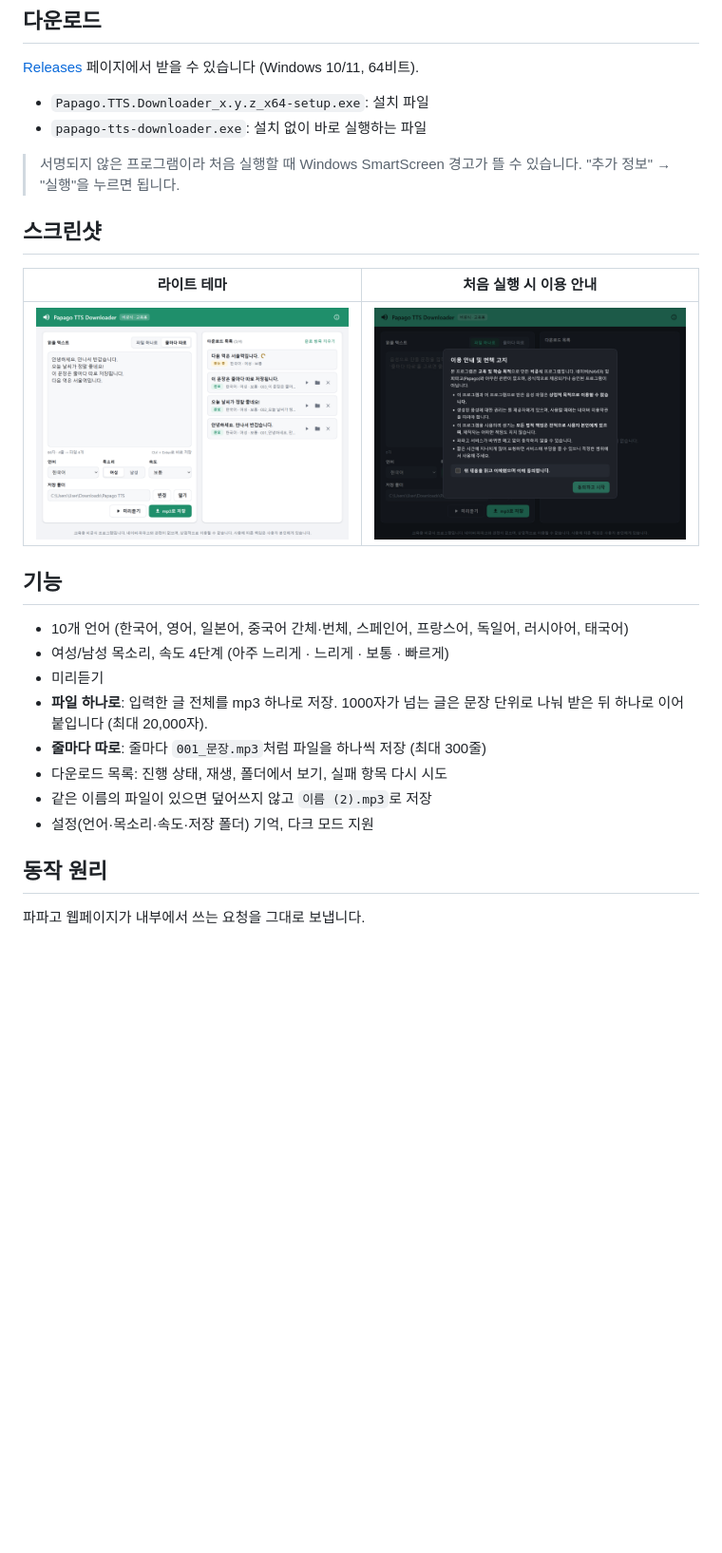
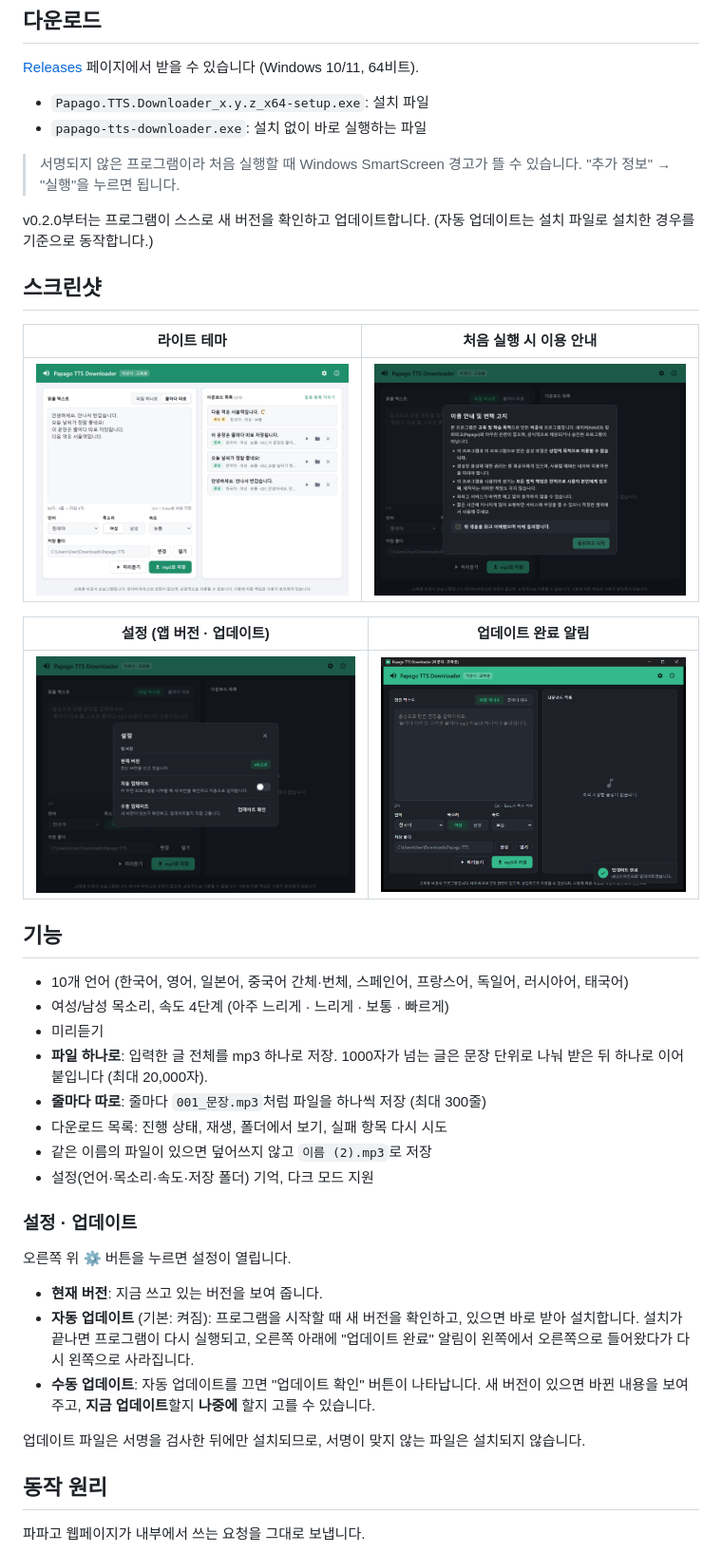
Before and after one commit to lofez-0/papago-tts-downloader, a Markdown page: README.md, the part around one of its changes. Shown at 95% size. Drawn GitHub-style; pictures changed too: docs/screenshot-light.png, docs/screenshot-notice.png, docs/screenshot-settings.png (added); blank space fills up the shorter version.

```diff
--- a/README.md
+++ b/README.md
@@ -29,11 +29,17 @@ Rust + [Tauri 2](https://tauri.app)로 만들었습니다. (설치 파일 약 1.
 
 > 서명되지 않은 프로그램이라 처음 실행할 때 Windows SmartScreen 경고가 뜰 수 있습니다. "추가 정보" → "실행"을 누르면 됩니다.
 
+v0.2.0부터는 프로그램이 스스로 새 버전을 확인하고 업데이트합니다. (자동 업데이트는 설치 파일로 설치한 경우를 기준으로 동작합니다.)
+
 ## 스크린샷
 
 | 라이트 테마 | 처음 실행 시 이용 안내 |
 |---|---|
 | ![라이트 테마 화면](docs/screenshot-light.png) | ![이용 안내 및 면책 고지 화면](docs/screenshot-notice.png) |
+
+| 설정 (앱 버전 · 업데이트) | 업데이트 완료 알림 |
+|---|---|
+| ![설정 화면](docs/screenshot-settings.png) | ![업데이트 완료 알림](docs/screenshot-update.png) |
 
 ## 기능
 
@@ -45,6 +51,16 @@ Rust + [Tauri 2](https://tauri.app)로 만들었습니다. (설치 파일 약 1.
 - 다운로드 목록: 진행 상태, 재생, 폴더에서 보기, 실패 항목 다시 시도
 - 같은 이름의 파일이 있으면 덮어쓰지 않고 `이름 (2).mp3`로 저장
 - 설정(언어·목소리·속도·저장 폴더) 기억, 다크 모드 지원
+
+### 설정 · 업데이트
+
+오른쪽 위 ⚙️ 버튼을 누르면 설정이 열립니다.
+
+- **현재 버전**: 지금 쓰고 있는 버전을 보여 줍니다.
+- **자동 업데이트** (기본: 켜짐): 프로그램을 시작할 때 새 버전을 확인하고, 있으면 바로 받아 설치합니다. 설치가 끝나면 프로그램이 다시 실행되고, 오른쪽 아래에 "업데이트 완료" 알림이 왼쪽에서 오른쪽으로 들어왔다가 다시 왼쪽으로 사라집니다.
+- **수동 업데이트**: 자동 업데이트를 끄면 "업데이트 확인" 버튼이 나타납니다. 새 버전이 있으면 바뀐 내용을 보여 주고, **지금 업데이트**할지 **나중에** 할지 고를 수 있습니다.
+
+업데이트 파일은 서명을 검사한 뒤에만 설치되므로, 서명이 맞지 않는 파일은 설치되지 않습니다.
 
 ## 동작 원리
 
```
Also changed, not shown: other parts of README.md (+22 -4 lines), docs/screenshot-dark.png, 10 other files.
